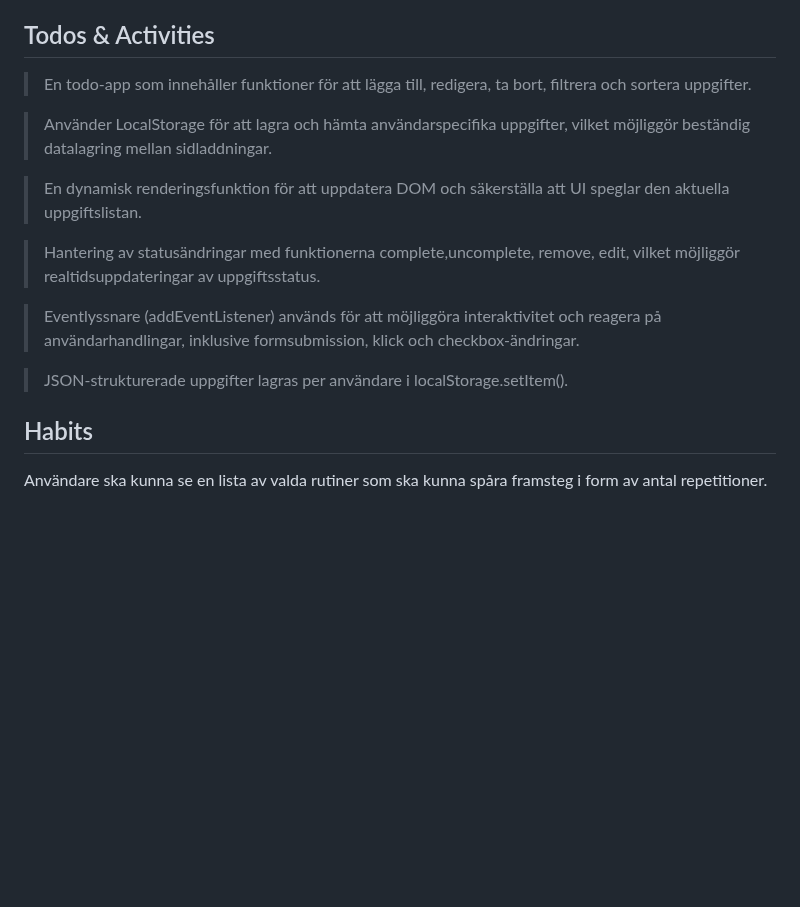
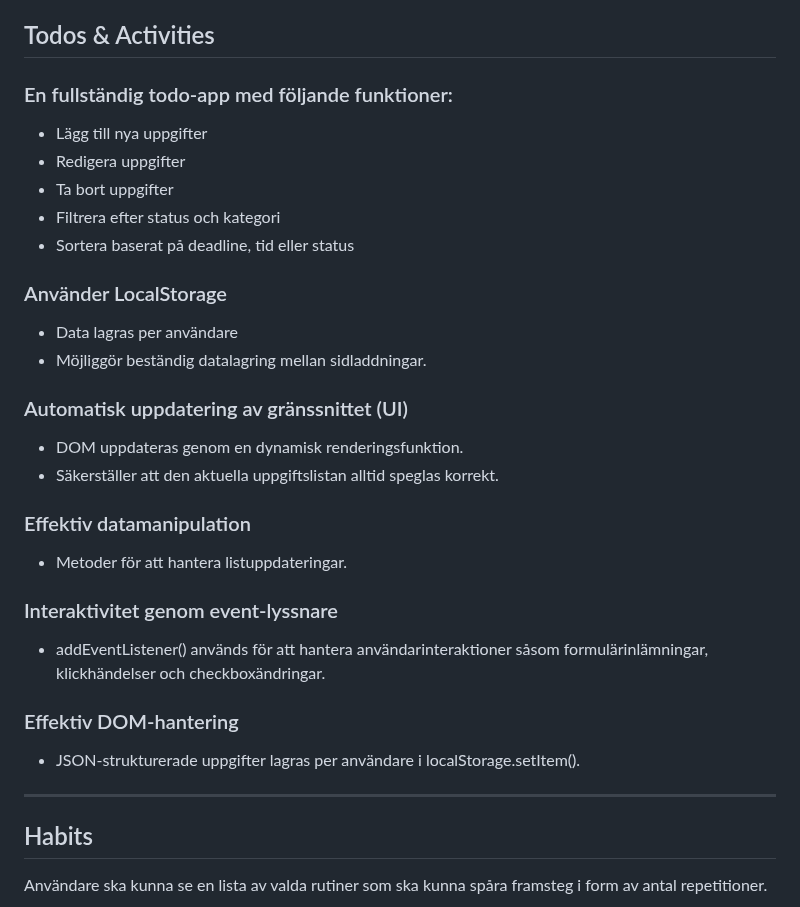
Before and after one commit to Gdansklol/projektarbete-agil-grupp7, a Markdown page: README.md, the part around one of its changes. GitHub-like rendering; blank space fills up the shorter version.

Commit message:
lek met README i main

```diff
--- a/README.md
+++ b/README.md
@@ -62,22 +62,32 @@ De tre rutiner med högst antal repetitioner. Länk för att navigera till lista
 De tre nästkommande händelserna. Länk för att navigera till lista med samtliga händelser.
 
 ## Todos & Activities
-> En todo-app som innehåller funktioner för att lägga till, redigera, ta bort,
-  filtrera och sortera uppgifter.
+ ### En fullständig todo-app med följande funktioner:
+ - Lägg till nya uppgifter
+ - Redigera uppgifter
+ - Ta bort uppgifter
+ - Filtrera efter status och kategori
+ - Sortera baserat på deadline, tid eller status
 
-> Använder LocalStorage för att lagra och hämta användarspecifika uppgifter,
-  vilket möjliggör beständig datalagring mellan sidladdningar.
+ ### Använder LocalStorage
+ - Data lagras per användare
+ - Möjliggör beständig datalagring mellan sidladdningar.
 
-> En dynamisk renderingsfunktion för att uppdatera DOM och säkerställa att
-  UI speglar den aktuella uppgiftslistan.
+### Automatisk uppdatering av gränssnittet (UI)
+  - DOM uppdateras genom en dynamisk renderingsfunktion.
+  - Säkerställer att den aktuella uppgiftslistan alltid speglas korrekt.
 
-> Hantering av statusändringar med funktionerna complete,uncomplete, remove, edit,
-  vilket möjliggör realtidsuppdateringar av uppgiftsstatus.
+### Effektiv datamanipulation
+ - Metoder för att hantera listuppdateringar.
 
-> Eventlyssnare (addEventListener) används för att möjliggöra interaktivitet och reagera
-  på användarhandlingar, inklusive formsubmission, klick och checkbox-ändringar.
+### Interaktivitet genom event-lyssnare
+ - addEventListener() används för att hantera användarinteraktioner såsom
+   formulärinlämningar, klickhändelser och checkboxändringar.
 
-> JSON-strukturerade uppgifter lagras per användare i localStorage.setItem().
+### Effektiv DOM-hantering
+- JSON-strukturerade uppgifter lagras per användare i localStorage.setItem().
+
+<hr>
 
 ## Habits
 
```
Also changed, not shown: other parts of README.md (+2 -0 lines).
